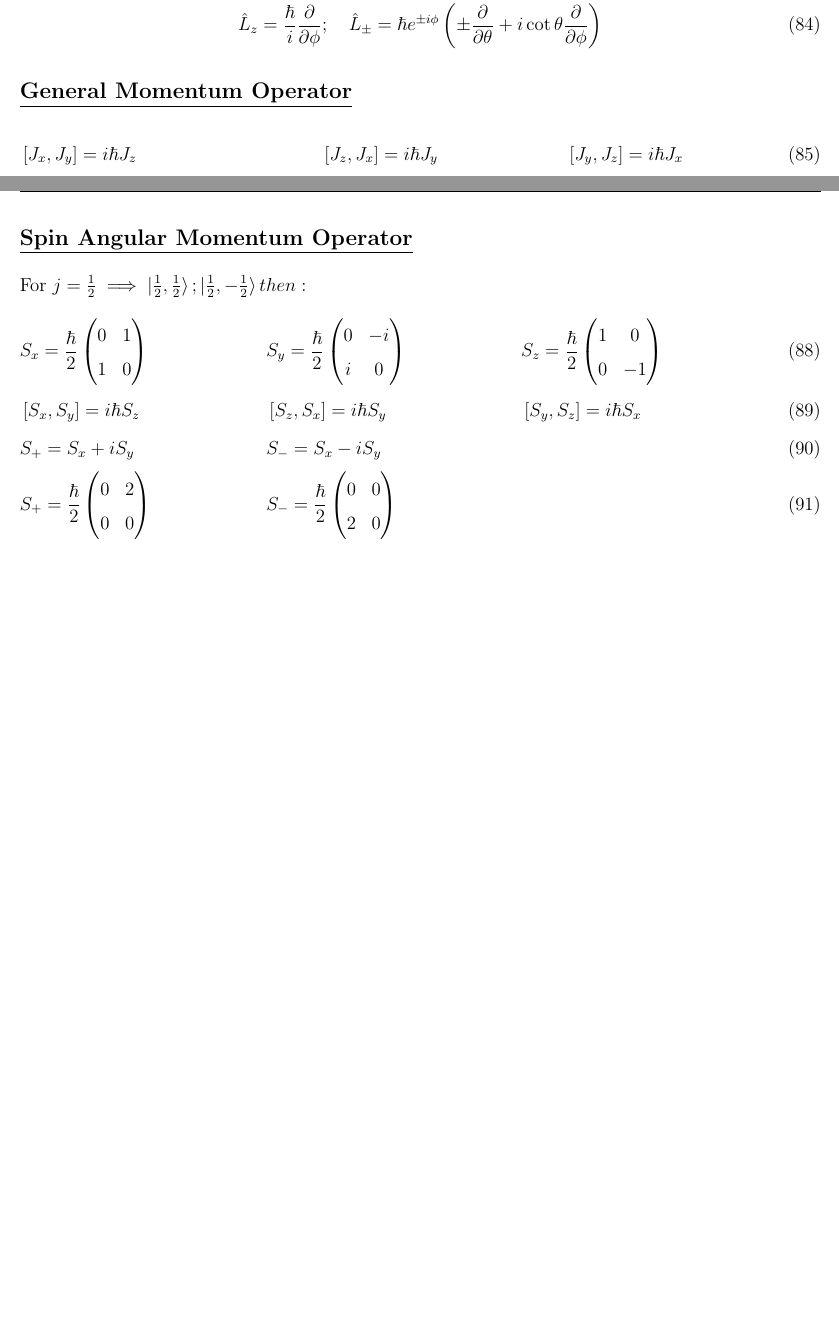
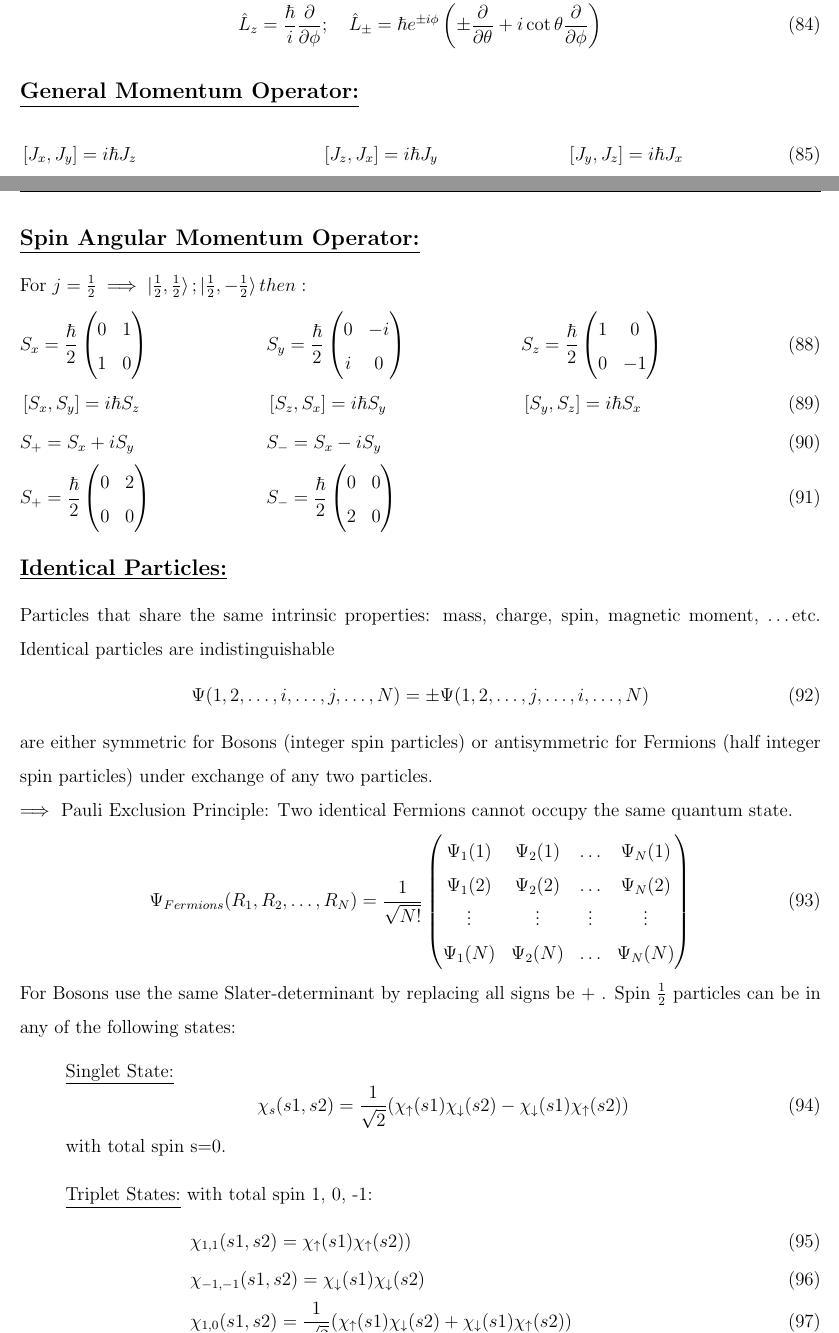
Before and after one commit to mekhwan/PHYS310-FormulaSheet, a LaTeX document (PHYS310FormulaSheet.tex): two parts of pages 10 and 11 of 11, joined at a grey line, cut so that both start at the same text, the shorter picture padded with empty space. Compiled offline with pdfLaTeX.

Commit message:
Identical Particles
Identical particle section has been added.

```diff
--- a/PHYS310FormulaSheet.tex
+++ b/PHYS310FormulaSheet.tex
@@ -412,7 +412,7 @@ $$
     \hat{L}^{2}=-\hbar^{2}\left(\frac{\partial^{2}}{\partial \theta^{2}}+\cot \theta \frac{\partial}{\partial \theta}+\frac{1}{\sin ^{2} \theta} \frac{\partial^{2}}{\partial \phi^{2}}\right) \\
     \hat{L}_{z}=\frac{\hbar}{i} \frac{\partial}{\partial \phi} ; \quad \hat{L}_{\pm}=\hbar e^{\pm i \phi}\left(\pm \frac{\partial}{\partial \theta}+i \cot \theta \frac{\partial}{\partial \phi}\right)
 \end{gather}
-\subsection*{\underline{General Momentum Operator}}
+\subsection*{\underline{General Momentum Operator:}}
 \begin{flalign}
     &\left[J_x, J_y\right]=i\hbar J_z
     &&\left[J_z, J_x\right]=i\hbar J_y
@@ -433,7 +433,7 @@ $J=1\implies 2J+1=3 \implies 3\times3 matrices.$
 so that $J_\pm$ are off diagonal matrices.\\
 We oreder the eigenvectors for a fixed J-value as the following:\\
 $\ket{j,j}\quad\ket{j,j-1}\quad\ket{j,j-2}\quad \dots \quad\ket{j,-j}$
-\subsection*{\underline{Spin Angular Momentum Operator}}
+\subsection*{\underline{Spin Angular Momentum Operator:}}
 For $j=\frac{1}{2}\implies \ket{\frac{1}{2},\frac{1}{2}}; \ket{\frac{1}{2},-\frac{1}{2}} then:$
 \begin{flalign}
     &S_x=\frac{\hbar}{2}\left(
@@ -470,4 +470,30 @@ For $j=\frac{1}{2}\implies \ket{\frac{1}{2},\frac{1}{2}}; \ket{\frac{1}{2},-\fra
             2     &0
         \end{matrix}\right)
 \end{flalign}
+\subsection*{\underline{Identical Particles:}}
+Particles that share the same intrinsic properties: mass, charge, spin, magnetic moment, \dots etc. Identical particles are indistinguishable
+\begin{equation}
+\Psi(1, 2, \dots, i, \dots, j, \dots, N)=\pm\Psi(1, 2, \dots, j, \dots, i, \dots, N)
+\end{equation}
+are either symmetric for Bosons (integer spin particles) or antisymmetric for Fermions (half integer spin particles) under exchange of any two particles.\\
+$\implies$ Pauli Exclusion Principle: Two identical Fermions cannot occupy the same quantum state.
+\begin{equation}
+\Psi_{Fermions}(R_1,R_2,\dots,R_N)= \frac{1}{\sqrt{N!}}
+\left(\begin{matrix}
+\Psi_1(1)	&\Psi_2(1)		&\dots 	&\Psi_N(1)\\
+\Psi_1(2)	&\Psi_2(2)		&\dots 	&\Psi_N(2)\\
+\vdots 	&\vdots 		&\vdots 	&\vdots\\
+\Psi_1(N)	&\Psi_2(N)		&\dots 	&\Psi_N(N)
+\end{matrix}\right)
+\end{equation}
+For Bosons use the same Slater-determinant by replacing all signs be + .
+Spin $\frac{1}{2}$ particles can be in any of the following states:
+\begin{enumerate}
+\item[] \underline{Singlet State:} \begin{equation} \chi_s(s1,s2)=\frac{1}{\sqrt{2}}(\chi_{\uparrow}(s1)\chi_{\downarrow}(s2)-\chi_{\downarrow}(s1)\chi_{\uparrow}(s2)) \end{equation} with total spin s=0.
+\item[] \underline{Triplet States:} with total spin 1, 0, -1: \begin{align}
+&\chi_{1,1}(s1,s2)=\chi_{\uparrow}(s1)\chi_{\uparrow}(s2)) &\\
+&\chi_{-1,-1}(s1,s2)=\chi_{\downarrow}(s1)\chi_{\downarrow}(s2) &\\
+&\chi_{1,0}(s1,s2)=\frac{1}{\sqrt{2}}(\chi_{\uparrow}(s1)\chi_{\downarrow}(s2)+\chi_{\downarrow}(s1)\chi_{\uparrow}(s2))
+\end{align}
+\end{enumerate}
 \end{document}
```
Also changed, not shown: PHYS310FormulaSheet.pdf, 1 other file.
